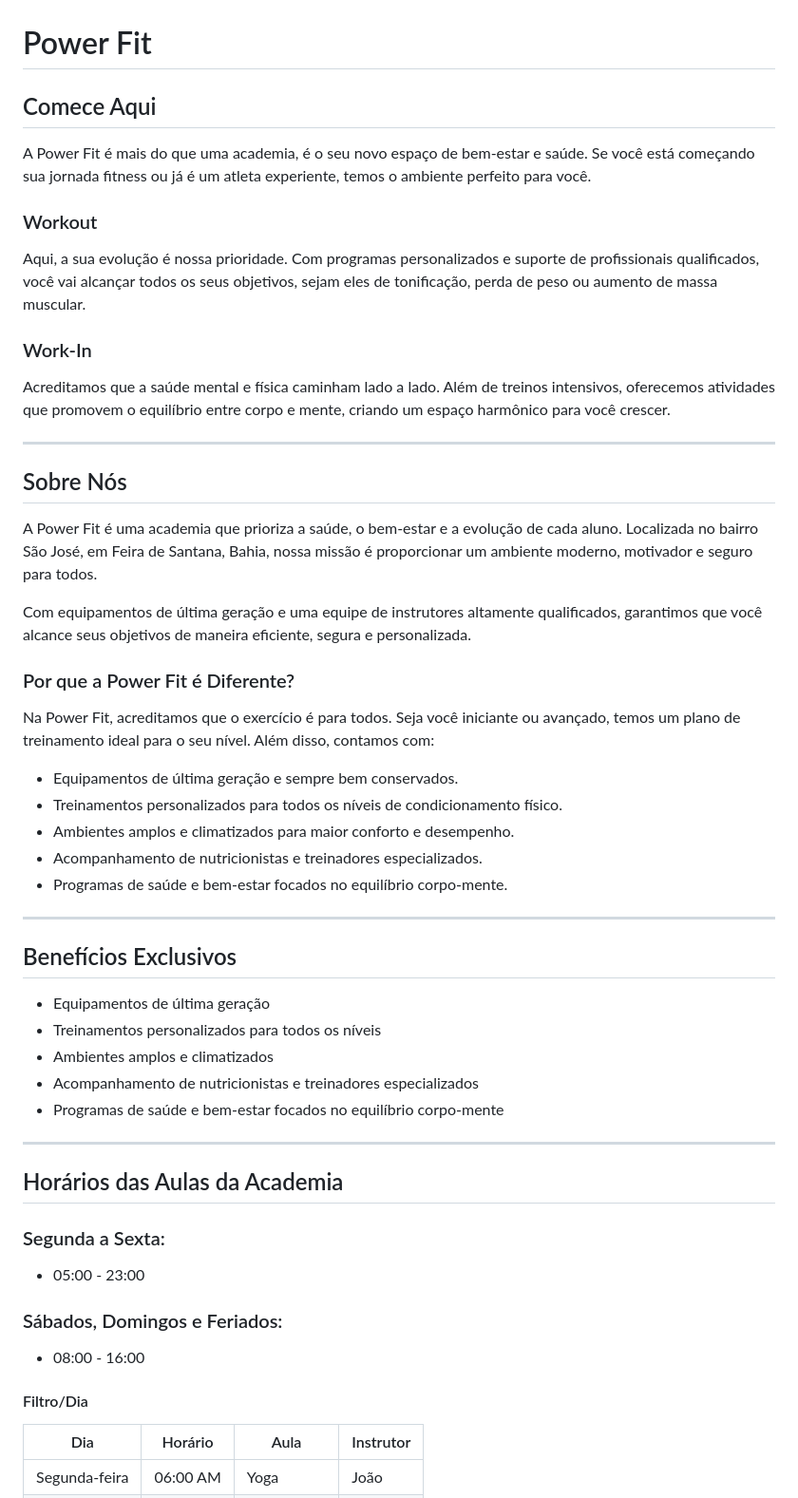
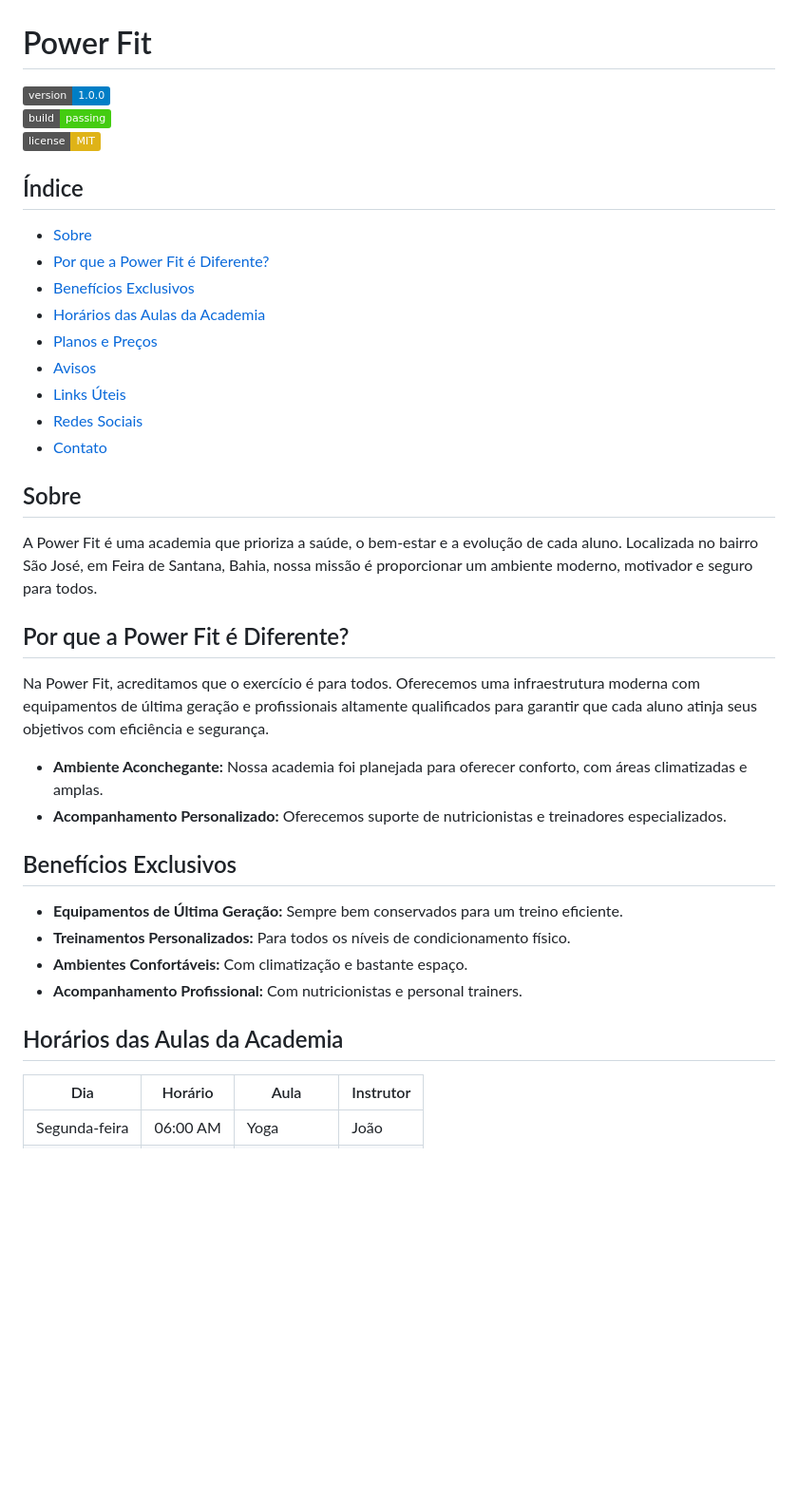
Before and after one commit to Giovani-rgb/Trabalho-do-prof-gean, a Markdown page: README.md, the part around the change printed below. Shown: that part at 95% size. GitHub-like rendering; badges without logos; blank space fills up the shorter version.

```diff
--- a/README.md
+++ b/README.md
@@ -1,53 +1,41 @@
 # Power Fit
 
-## Comece Aqui
+![Version](https://img.shields.io/badge/version-1.0.0-blue)
+![Build Status](https://img.shields.io/badge/build-passing-brightgreen)
+![License](https://img.shields.io/badge/license-MIT-yellow)
 
-A Power Fit é mais do que uma academia, é o seu novo espaço de bem-estar e saúde. Se você está começando sua jornada fitness ou já é um atleta experiente, temos o ambiente perfeito para você.
+## Índice
 
-### Workout
-Aqui, a sua evolução é nossa prioridade. Com programas personalizados e suporte de profissionais qualificados, você vai alcançar todos os seus objetivos, sejam eles de tonificação, perda de peso ou aumento de massa muscular.
+- [Sobre](#sobre)
+- [Por que a Power Fit é Diferente?](#por-que-a-power-fit-é-diferente)
+- [Benefícios Exclusivos](#benefícios-exclusivos)
+- [Horários das Aulas da Academia](#horários-das-aulas-da-academia)
+- [Planos e Preços](#planos-e-preços)
+- [Avisos](#avisos)
+- [Links Úteis](#links-úteis)
+- [Redes Sociais](#redes-sociais)
+- [Contato](#contato)
 
-### Work-In
-Acreditamos que a saúde mental e física caminham lado a lado. Além de treinos intensivos, oferecemos atividades que promovem o equilíbrio entre corpo e mente, criando um espaço harmônico para você crescer.
-
----
-
-## Sobre Nós
+## Sobre
 
 A Power Fit é uma academia que prioriza a saúde, o bem-estar e a evolução de cada aluno. Localizada no bairro São José, em Feira de Santana, Bahia, nossa missão é proporcionar um ambiente moderno, motivador e seguro para todos.
 
-Com equipamentos de última geração e uma equipe de instrutores altamente qualificados, garantimos que você alcance seus objetivos de maneira eficiente, segura e personalizada.
+## Por que a Power Fit é Diferente?
 
-### Por que a Power Fit é Diferente?
-Na Power Fit, acreditamos que o exercício é para todos. Seja você iniciante ou avançado, temos um plano de treinamento ideal para o seu nível. Além disso, contamos com:
+Na Power Fit, acreditamos que o exercício é para todos. Oferecemos uma infraestrutura moderna com equipamentos de última geração e profissionais altamente qualificados para garantir que cada aluno atinja seus objetivos com eficiência e segurança.
 
-- Equipamentos de última geração e sempre bem conservados.
-- Treinamentos personalizados para todos os níveis de condicionamento físico.
-- Ambientes amplos e climatizados para maior conforto e desempenho.
-- Acompanhamento de nutricionistas e treinadores especializados.
-- Programas de saúde e bem-estar focados no equilíbrio corpo-mente.
-
----
+- **Ambiente Aconchegante:** Nossa academia foi planejada para oferecer conforto, com áreas climatizadas e amplas.
+- **Acompanhamento Personalizado:** Oferecemos suporte de nutricionistas e treinadores especializados.
 
 ## Benefícios Exclusivos
 
-- Equipamentos de última geração
-- Treinamentos personalizados para todos os níveis
-- Ambientes amplos e climatizados
-- Acompanhamento de nutricionistas e treinadores especializados
-- Programas de saúde e bem-estar focados no equilíbrio corpo-mente
-
----
+- **Equipamentos de Última Geração:** Sempre bem conservados para um treino eficiente.
+- **Treinamentos Personalizados:** Para todos os níveis de condicionamento físico.
+- **Ambientes Confortáveis:** Com climatização e bastante espaço.
+- **Acompanhamento Profissional:** Com nutricionistas e personal trainers.
 
 ## Horários das Aulas da Academia
 
-### Segunda a Sexta:
-- 05:00 - 23:00
-
-### Sábados, Domingos e Feriados:
-- 08:00 - 16:00
-
-#### Filtro/Dia
 | Dia           | Horário  | Aula  | Instrutor |
 |---------------|----------|-------|-----------|
 | Segunda-feira | 06:00 AM | Yoga  | João      |
```
Also changed, not shown: other parts of README.md (+26 -47 lines).
